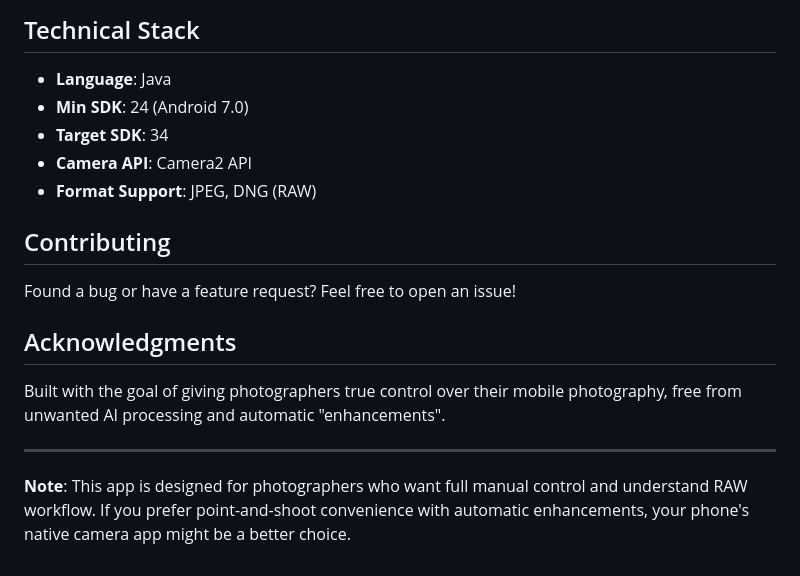
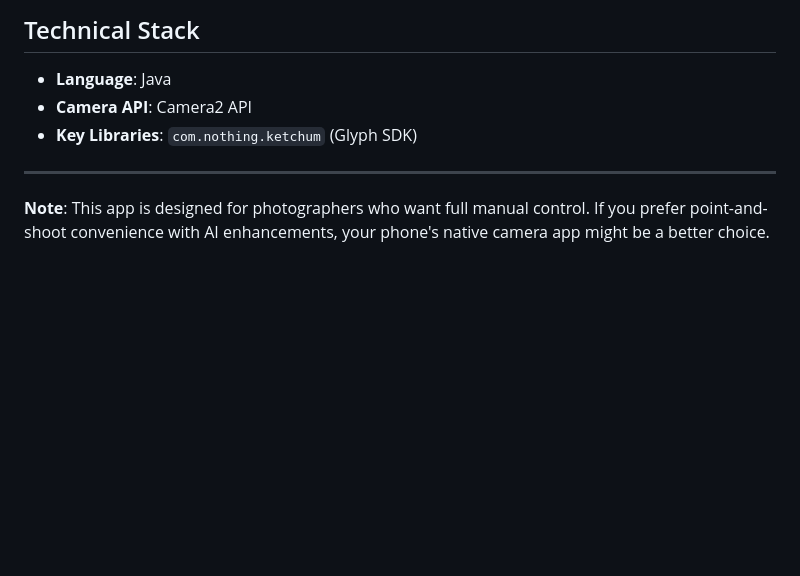
Before and after one commit to ghostyapps/HeyCam, a Markdown page: readme.md, the part around one of its changes. GitHub-like rendering; blank space fills up the shorter version.

```diff
--- a/readme.md
+++ b/readme.md
@@ -88,18 +65,7 @@ This is **not** poor quality - it's **unprocessed reality**. Edit RAW files in L
 - **Language**: Java
-- **Min SDK**: 24 (Android 7.0)
-- **Target SDK**: 34
 - **Camera API**: Camera2 API
-- **Format Support**: JPEG, DNG (RAW)
-
-## Contributing
-
-Found a bug or have a feature request? Feel free to open an issue!
-
-
-## Acknowledgments
-
-Built with the goal of giving photographers true control over their mobile photography, free from unwanted AI processing and automatic "enhancements".
+- **Key Libraries**: `com.nothing.ketchum` (Glyph SDK)
 
 ---
 
-**Note**: This app is designed for photographers who want full manual control and understand RAW workflow. If you prefer point-and-shoot convenience with automatic enhancements, your phone's native camera app might be a better choice.
+**Note**: This app is designed for photographers who want full manual control. If you prefer point-and-shoot convenience with AI enhancements, your phone's native camera app might be a better choice.
```
Also changed, not shown: other parts of readme.md (+37 -60 lines), screenshots/screenshot_1.png.
